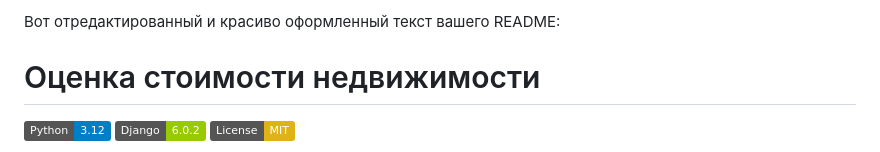
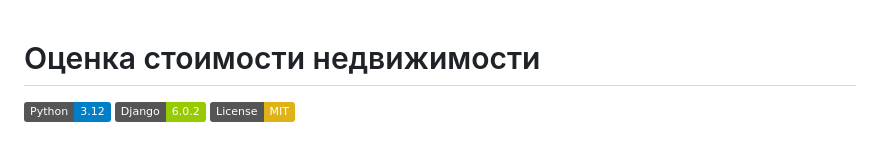
Before and after one commit to kuturey/mlProject, a Markdown page: README.md, the part around the change. GitHub-like rendering; badges without logos.

Commit message:
Remove introductory text from README
Removed introductory text from README.

```diff
--- a/README.md
+++ b/README.md
@@ -1,5 +1,3 @@
-Вот отредактированный и красиво оформленный текст вашего README:
-
 # Оценка стоимости недвижимости
 
 ![Python](https://img.shields.io/badge/Python-3.12-blue)
```
